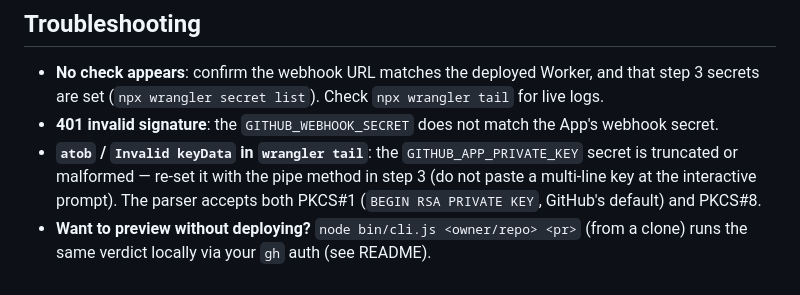
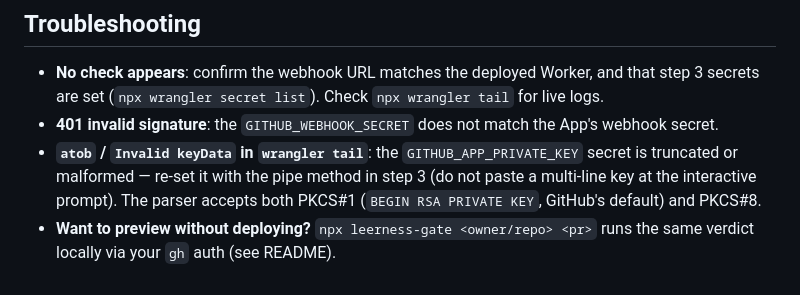
Before and after one commit to gugu9999gu/leerness-gate, a Markdown page: DEPLOY.md, the part around the change. Drawn GitHub-style.

```diff
--- a/DEPLOY.md
+++ b/DEPLOY.md
@@ -85,4 +85,4 @@ Try a failing case: open a PR whose description claims a file it does not change
 - **No check appears**: confirm the webhook URL matches the deployed Worker, and that step 3 secrets are set (`npx wrangler secret list`). Check `npx wrangler tail` for live logs.
 - **401 invalid signature**: the `GITHUB_WEBHOOK_SECRET` does not match the App's webhook secret.
 - **`atob` / `Invalid keyData` in `wrangler tail`**: the `GITHUB_APP_PRIVATE_KEY` secret is truncated or malformed — re-set it with the pipe method in step 3 (do not paste a multi-line key at the interactive prompt). The parser accepts both PKCS#1 (`BEGIN RSA PRIVATE KEY`, GitHub's default) and PKCS#8.
-- **Want to preview without deploying?** `node bin/cli.js <owner/repo> <pr>` (from a clone) runs the same verdict locally via your `gh` auth (see README).
+- **Want to preview without deploying?** `npx leerness-gate <owner/repo> <pr>` runs the same verdict locally via your `gh` auth (see README).
```
Also changed, not shown: README.md (+2 -2 lines).
